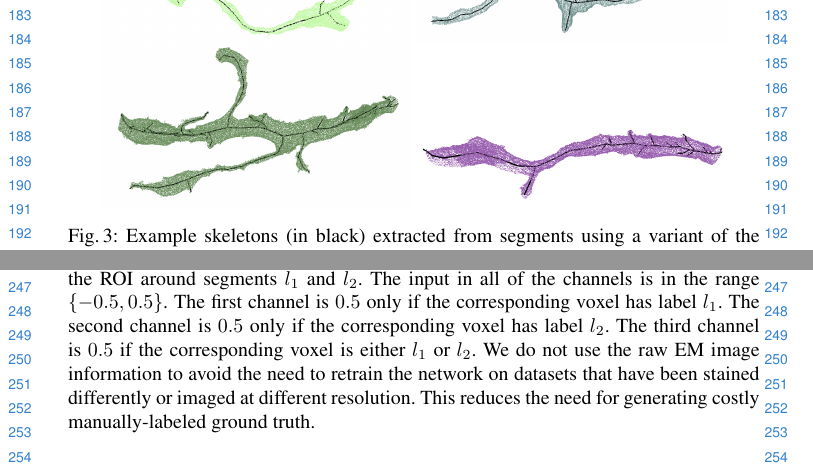
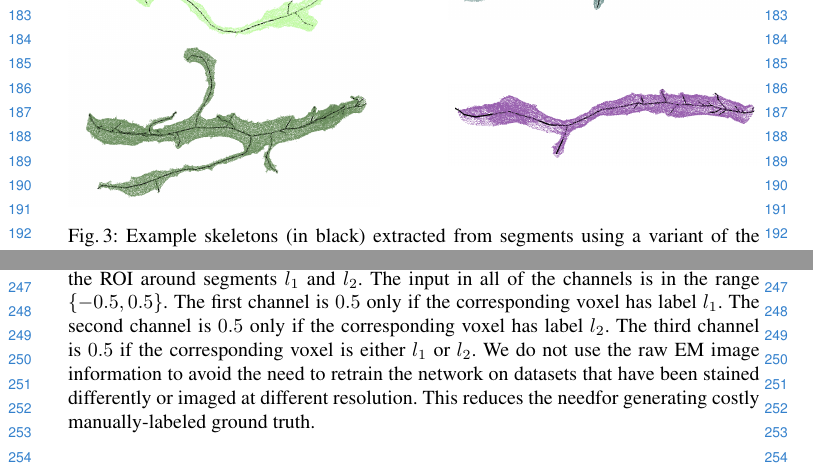
Before and after one commit to bmatejek/ibex, a LaTeX thesis (papers/eccv2018/paper.tex, which reads papers/eccv2018/2_method.tex): two parts of pages 5 and 6 of 15, joined at a grey line, cut so that both start at the same text. Compiled offline with pdfLaTeX.

Commit message:
eccv: fixed figures to be horizontally aligned

```diff
--- a/papers/eccv2018/2_method.tex
+++ b/papers/eccv2018/2_method.tex
@@ -48,10 +48,20 @@ We provide further analysis of this strategy in the supplemental material.
 
 \begin{figure}[t]
 	\centering
-	\includegraphics[width=0.45\linewidth]{./figures/skeleton1.png}
-	\includegraphics[width=0.45\linewidth]{./figures/skeleton2.png}
-	\includegraphics[width=0.45\linewidth]{./figures/skeleton3.png}
-	\includegraphics[width=0.45\linewidth]{./figures/skeleton4.png}
+	\begin{minipage}{0.45\linewidth}
+		\includegraphics[width=\linewidth]{./figures/skeleton1.png}
+	\end{minipage}
+	\hfill
+	\begin{minipage}{0.45\linewidth}
+		\includegraphics[width=\linewidth]{./figures/skeleton2.png}
+	\end{minipage}
+	\begin{minipage}{0.45\linewidth}
+		\includegraphics[width=\linewidth]{./figures/skeleton3.png}
+	\end{minipage}
+	\hfill
+	\begin{minipage}{0.45\linewidth}
+		\includegraphics[width=\linewidth]{./figures/skeleton4.png}
+	\end{minipage}
 	\caption{Example skeletons (in black) extracted from segments using a variant of the TEASER algorithm.}
 	\label{fig:skeletonization}
 \end{figure}
@@ -94,7 +104,7 @@ The first channel is $0.5$ only if the corresponding voxel has label $l_1$.
 The second channel is $0.5$ only if the corresponding voxel has label $l_2$.
 The third channel is $0.5$ if the corresponding voxel is either $l_1$ or $l_2$.
 We do not use the raw EM image information to avoid the need to retrain the network on datasets that have been stained differently or imaged at different resolution.
-This reduces the need for generating costly manually-labeled ground truth.
+This reduces the needfor generating costly manually-labeled ground truth.
 
 \begin{figure}[t]
 	\centering
```
Also changed, not shown: papers/eccv2018/4_results.tex (+13 -3 lines), papers/eccv2018/figures/merge_candidate3.png (added), papers/eccv2018/figures/merge_candidate4.png (added), papers/eccv2018/2_method.tex (13 more changed lines).
